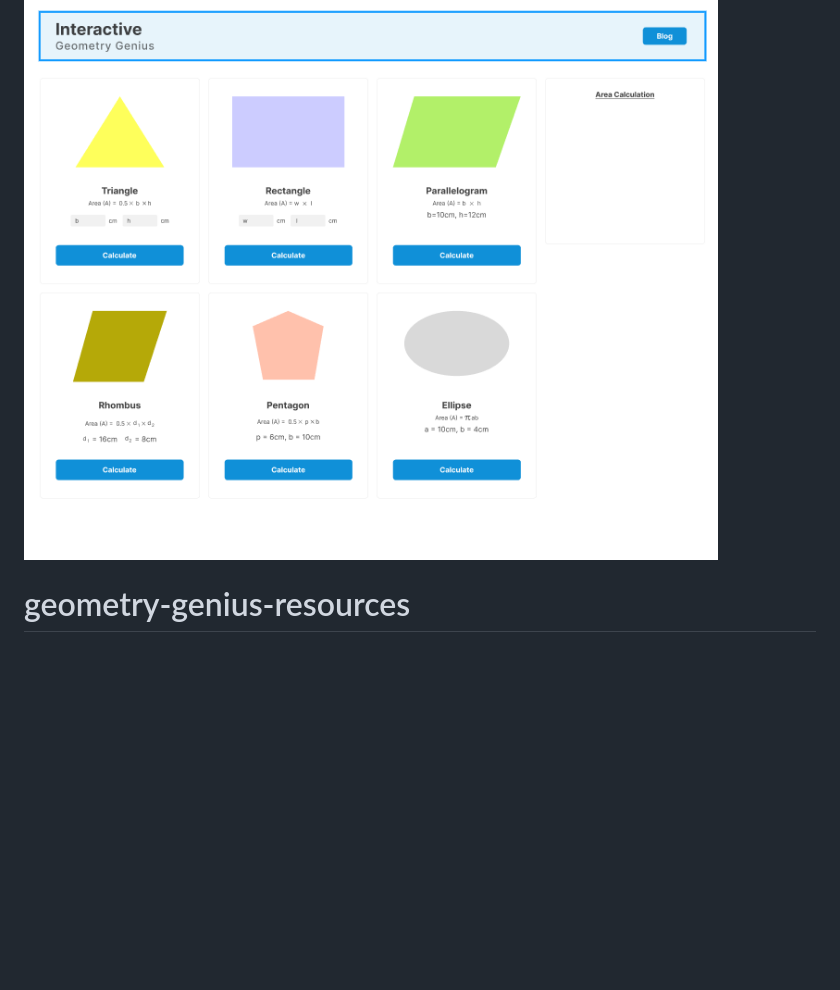
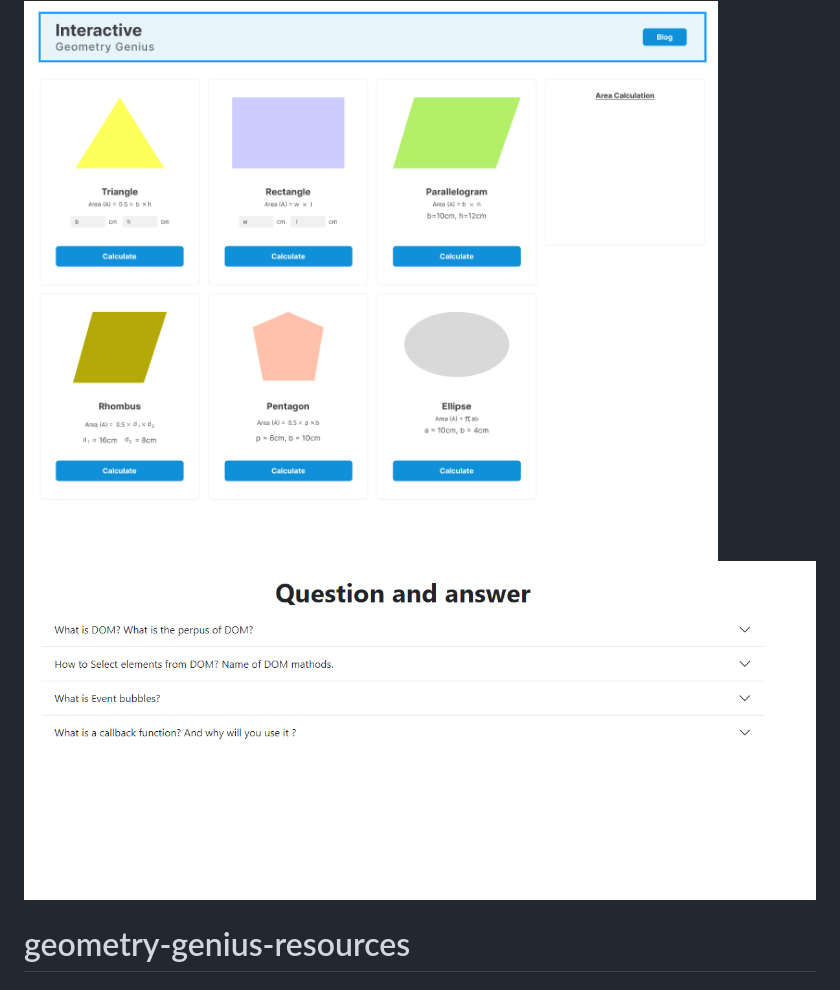
Before and after one commit to antik1801/geometry_calculations, a Markdown page: README.md, the part around the change. Rendered like a GitHub page; pictures changed too: sc/2.PNG (added); blank space fills up the shorter version.

Commit message:
Second image commited

```diff
--- a/README.md
+++ b/README.md
@@ -13,6 +13,7 @@ https://ornate-jalebi-3f839e.netlify.app
 # Screen Shots:
 
 <img src="./sc/1.PNG" style="height:500px; width:100%;">
+<img src="./sc/2.PNG" style="height:300px; width:80%;">
 
 
 
```
